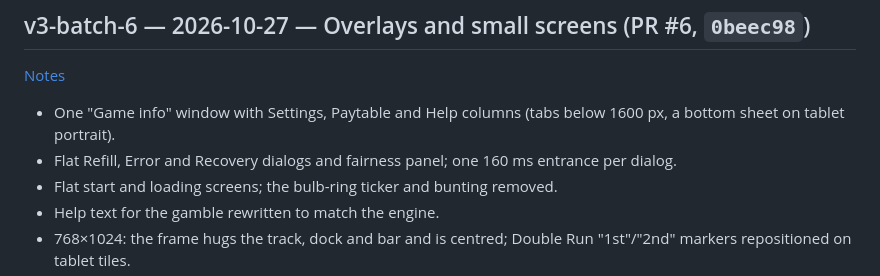
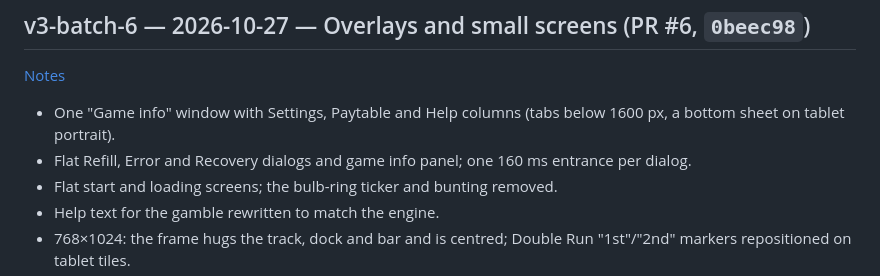
Before and after one commit to roginjohn/running-light, a Markdown page: CHANGELOG.md, the part around the change. GitHub-like rendering.

Commit message:
Docs: reword 'fairness panel' to 'game info panel'

```diff
--- a/CHANGELOG.md
+++ b/CHANGELOG.md
@@ -40,7 +40,7 @@ Newest first. Each v3 batch has its full notes (changed files, checks, open issu
 
 - One "Game info" window with Settings, Paytable and Help columns (tabs below 1600 px, a bottom sheet on tablet
   portrait).
-- Flat Refill, Error and Recovery dialogs and fairness panel; one 160 ms entrance per dialog.
+- Flat Refill, Error and Recovery dialogs and game info panel; one 160 ms entrance per dialog.
 - Flat start and loading screens; the bulb-ring ticker and bunting removed.
 - Help text for the gamble rewritten to match the engine.
 - 768×1024: the frame hugs the track, dock and bar and is centred; Double Run "1st"/"2nd" markers repositioned on
```
